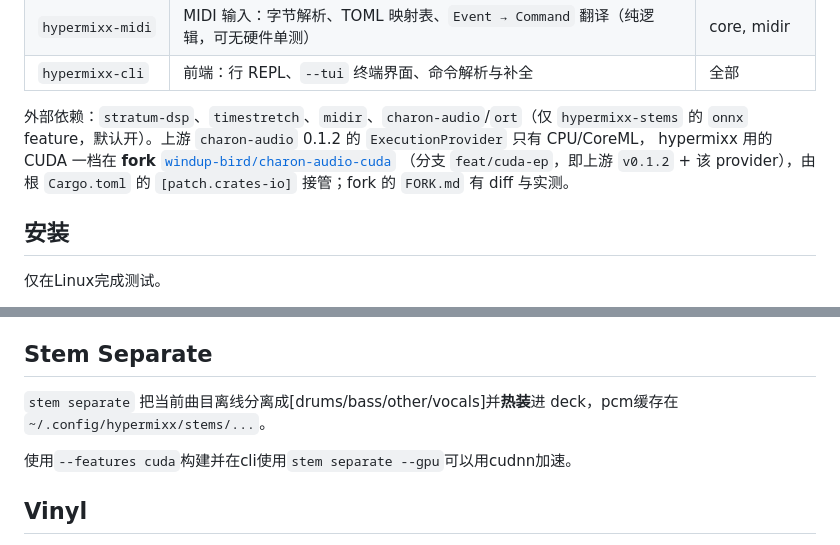
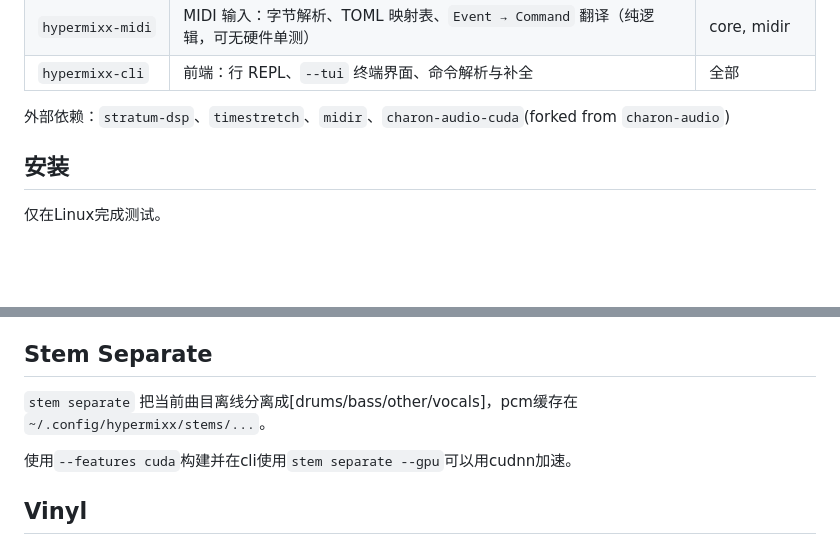
Before and after one commit to windup-bird/HyperMixx, a Markdown page: README.md, 2 parts joined by grey strips. Drawn GitHub-style; blank space fills up the shorter version.

Commit message:
use charon-audio-cuda fork

```diff
--- a/README.md
+++ b/README.md
@@ -24,12 +24,7 @@ cli ─┬─► audio ───┐
 | `hypermixx-midi` | MIDI 输入：字节解析、TOML 映射表、`Event → Command` 翻译（纯逻辑，可无硬件单测） | core, midir |
 | `hypermixx-cli` | 前端：行 REPL、`--tui` 终端界面、命令解析与补全 | 全部 |
 
-外部依赖：`stratum-dsp`、`timestretch`、`midir`、`charon-audio`/`ort`（仅 `hypermixx-stems` 的
-`onnx` feature，默认开）。上游 `charon-audio` 0.1.2 的 `ExecutionProvider` 只有 CPU/CoreML，
-hypermixx 用的 CUDA 一档在 **fork** [`windup-bird/charon-audio-cuda`](https://github.com/windup-bird/charon-audio-cuda)
-（分支 `feat/cuda-ep`，即上游 `v0.1.2` + 该 provider），由根 `Cargo.toml` 的 `[patch.crates-io]`
-接管；fork 的 `FORK.md` 有 diff 与实测。
-
+外部依赖：`stratum-dsp`、`timestretch`、`midir`、`charon-audio-cuda`(forked from `charon-audio`)
 
 ## 安装
 
@@ -112,7 +107,7 @@ TUI 内尽量不用启动参数:`--tui` 下按 `F2` 选 MIDI 端口、`F3` 选
 
 ## Stem Separate
 
-`stem separate` 把当前曲目离线分离成[drums/bass/other/vocals]并**热装**进 deck，pcm缓存在`~/.config/hypermixx/stems/...`。
+`stem separate` 把当前曲目离线分离成[drums/bass/other/vocals]，pcm缓存在`~/.config/hypermixx/stems/...`。
 
 使用`--features cuda`构建并在cli使用`stem separate --gpu`可以用cudnn加速。
 
```
